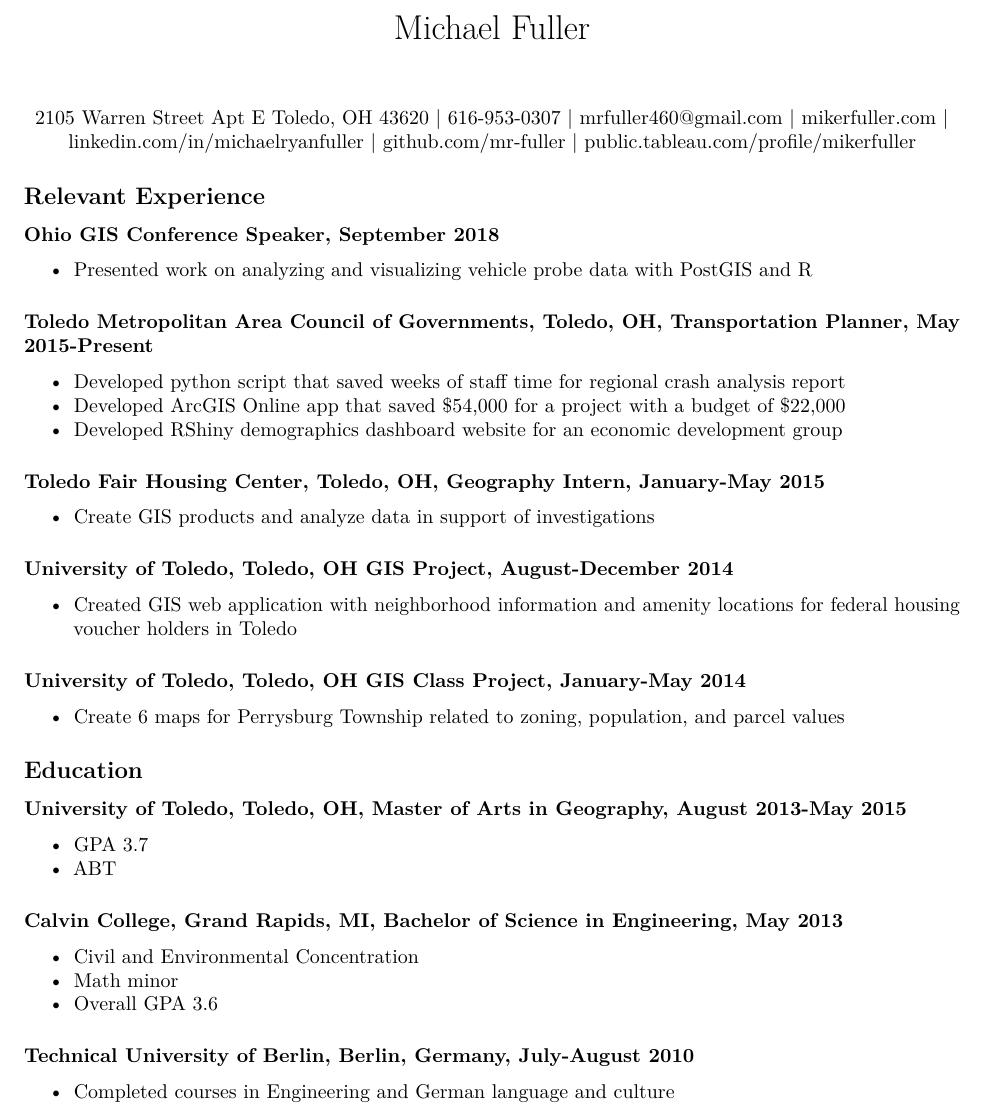
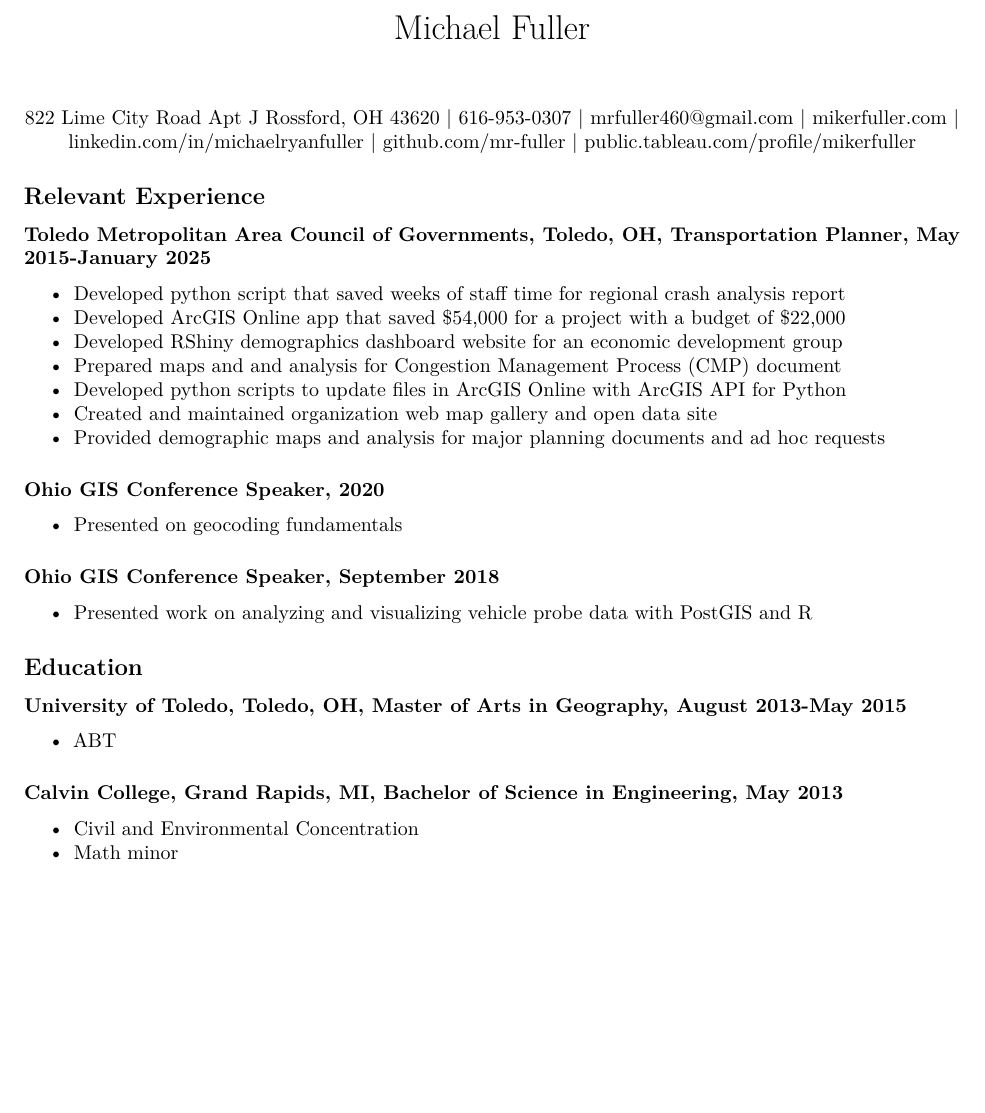
Before and after one commit to mr-fuller/resume, an R Markdown document (resume.Rmd): part of the page, cut so that both start at the same text, the shorter picture padded with empty space. Rendered offline with R 4.5, knitr and Pandoc, then LaTeX, with nearby package versions.

Commit message:
January 2025 update

````diff
--- a/resume.Rmd
+++ b/resume.Rmd
@@ -1,6 +1,6 @@
 ---
 title: "Michael Fuller"
-address: "2105 Warren Street Apt E Toledo, OH 43620"
+#address: "2105 Warren Street Apt E Toledo, OH 43620"
 output:
   pdf_document:
 geometry: margin=1in
@@ -11,36 +11,29 @@ options(tinytex.verbose = TRUE)
 
 ```
 \begin{center}
-2105 Warren Street Apt E Toledo, OH 43620 | 616-953-0307 | mrfuller460@gmail.com | mikerfuller.com | linkedin.com/in/michaelryanfuller | github.com/mr-fuller | public.tableau.com/profile/mikerfuller
+822 Lime City Road Apt J Rossford, OH 43620 | 616-953-0307 | mrfuller460@gmail.com | mikerfuller.com | linkedin.com/in/michaelryanfuller | github.com/mr-fuller | public.tableau.com/profile/mikerfuller
 \end{center}
 
 ## Relevant Experience
+##### Toledo Metropolitan Area Council of Governments, Toledo, OH, Transportation Planner, May 2015-January 2025
+* Developed python script that saved weeks of staff time for regional crash analysis report
+* Developed ArcGIS Online app that saved $54,000 for a project with a budget of $22,000
+* Developed RShiny demographics dashboard website for an economic development group
+* Prepared maps and and analysis for Congestion Management Process (CMP) document
+* Developed python scripts to update files in ArcGIS Online with ArcGIS API for Python
+* Created and maintained organization web map gallery and open data site
+* Provided demographic maps and analysis for major planning documents and ad hoc requests
+
+##### Ohio GIS Conference Speaker, 2020
+* Presented on geocoding fundamentals
+
 ##### Ohio GIS Conference Speaker, September 2018
 * Presented work on analyzing and visualizing vehicle probe data with PostGIS and R
 
-##### Toledo Metropolitan Area Council of Governments, Toledo, OH, Transportation Planner, May 2015-Present
-* Developed python script that saved weeks of staff time for regional crash analysis report
-* Developed ArcGIS Online app that saved $54,000 for a project with a budget of $22,000
-* Developed RShiny demographics dashboard website for an economic development group
-
-##### Toledo Fair Housing Center, Toledo, OH, Geography Intern, January-May 2015
-* Create GIS products and analyze data in support of investigations
-
-##### University of Toledo, Toledo, OH GIS Project, August-December 2014
-* Created GIS web application with neighborhood information and amenity locations for federal housing voucher holders in Toledo
-
-##### University of Toledo, Toledo, OH GIS Class Project, January-May 2014
-* Create 6 maps for Perrysburg Township related to zoning, population, and parcel values
-
 ## Education
 ##### University of Toledo, Toledo, OH, Master of Arts in Geography, August 2013-May 2015
-* GPA 3.7
 * ABT
 
 ##### Calvin College, Grand Rapids, MI, Bachelor of Science in Engineering, May 2013
 * Civil and Environmental Concentration
 * Math minor
-* Overall GPA 3.6
-
-##### Technical University of Berlin, Berlin, Germany, July-August 2010
-* Completed courses in Engineering and German language and culture
````
